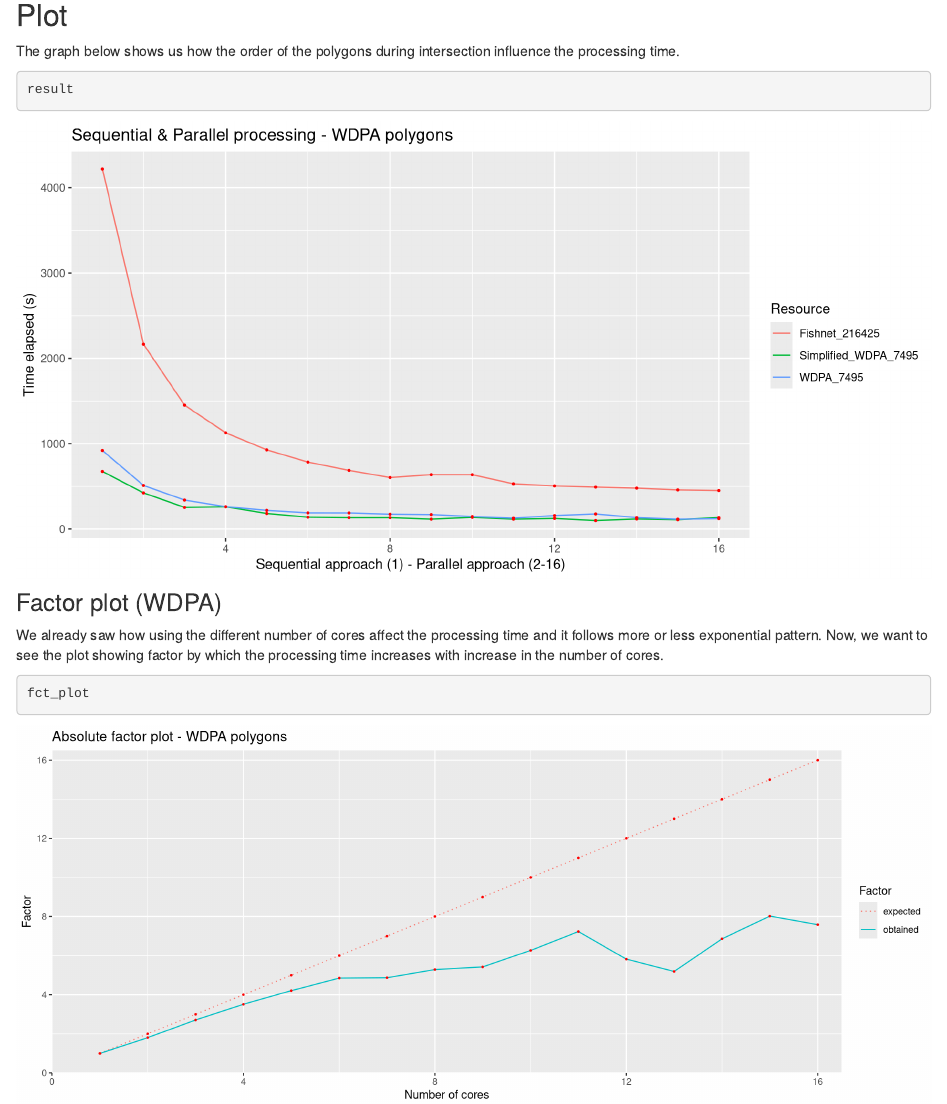
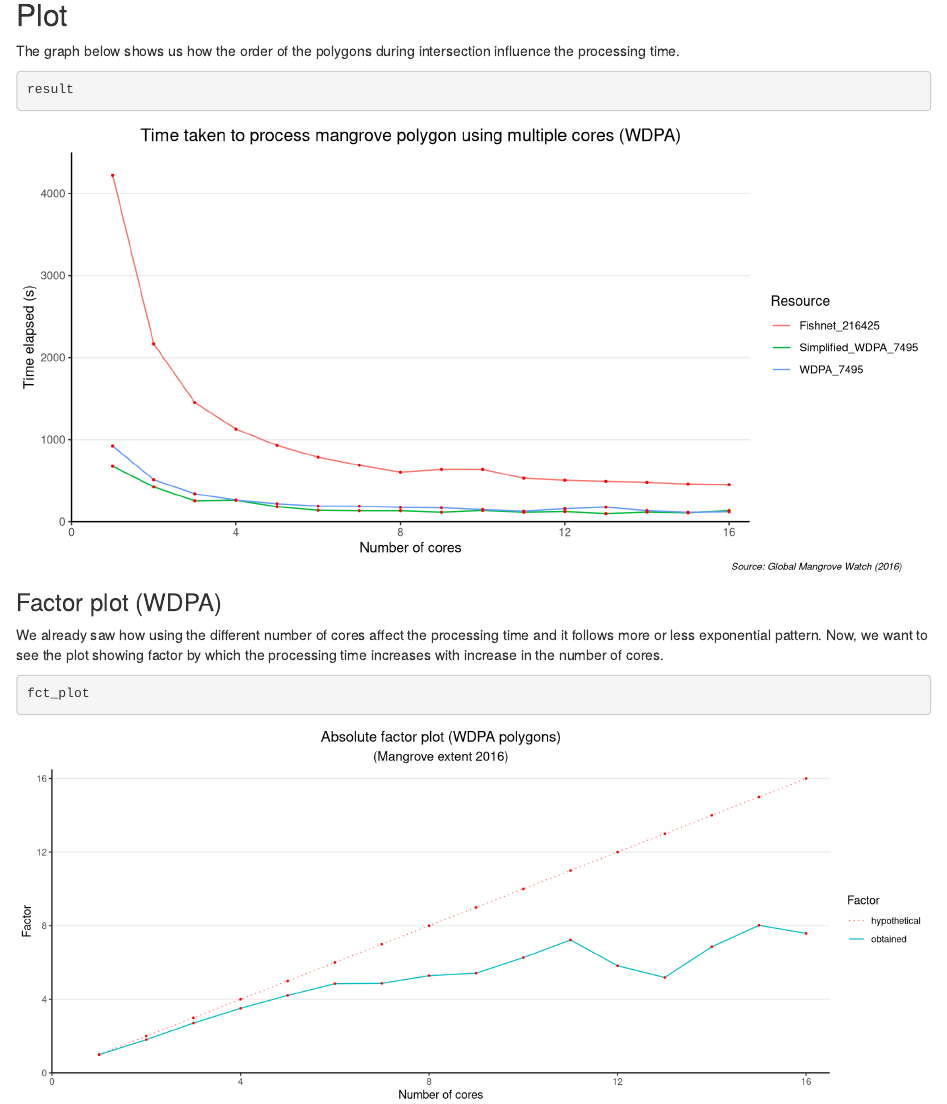
Before and after one commit to Ohm-Np/masters-thesis, an R Markdown document (analysis/05_vector_benchmarks.Rmd): the page in a window 1100 px wide, from 300 px down. Rendered offline with R 4.5, knitr and Pandoc, with nearby package versions; drawn as R Markdown's standard HTML page in place of the format the file asks for.

Commit message:
wflow_publish("analysis/05_vector_benchmarks.Rmd")

````diff
--- a/analysis/05_vector_benchmarks.Rmd
+++ b/analysis/05_vector_benchmarks.Rmd
@@ -27,10 +27,16 @@ df.long <- df.long %>%
 library(ggplot2)
 result <- ggplot(df.long, aes(Cores, value)) +
   geom_line(aes(colour = Resource))+
+  theme_classic() +
+  theme(panel.grid.major.y = element_line(), plot.title = element_text(size = rel(1.25), hjust = 0.5),
+        plot.caption = element_text(size = rel(0.7), hjust = 1.3, face = "italic")) +
+  labs(title = "Time taken to process mangrove polygon using multiple cores (WDPA)",
+       caption = "Source: Global Mangrove Watch (2016)") +
   ylab("Time elapsed (s)")+
-  xlab("Sequential approach (1) - Parallel approach (2-16)")+
-  geom_point(colour = "red", size = 0.5)+
-  ggtitle("Sequential & Parallel processing - WDPA polygons")
+  xlab("Number of cores")+
+  geom_point(colour = "red", size = 0.5) +
+  scale_x_continuous(expand = c(0, 0), limits = c(0, 16.5)) +
+  scale_y_continuous(expand = c(0, 0), limits = c(0, 4500))
 ```
 
 The graph below shows us how the order of the polygons during intersection influence the processing time.
@@ -55,14 +61,14 @@ dftofct <- function(n) {
   fct <- orig.data[[3]][1]/orig.data[[3]][n]
   newdf <- data.frame(Cores = n,
                       obtained = fct,
-                      expected = n)
+                      hypothetical = n)
 }
 listed <- lapply(1:16, dftofct)
 final <- do.call(rbind, listed)
 
 # create line plot from the final data
 long <- tidyr::pivot_longer(final,
-                            cols = c("expected", "obtained"))
+                            cols = c("hypothetical", "obtained"))
 # rename name to Factor
 long <- long %>%
   rename(Factor = name)
@@ -70,8 +76,13 @@ long <- long %>%
 fct_plot <- ggplot(long, aes(x = Cores, y = value, group = Factor)) +
   geom_line(aes(linetype = Factor, color = Factor)) +
   geom_point(colour = "red", size = 0.5) +
+  theme_classic() +
+  theme(panel.grid.major.y = element_line(),
+        plot.title = element_text(size = rel(1.25), hjust = 0.5),
+        plot.subtitle = element_text(size = rel(1.1), hjust = 0.5)) +
+  labs(title = "Absolute factor plot (WDPA polygons)",
+       subtitle = "(Mangrove extent 2016)") +
   scale_linetype_manual(values = c("dotted", "solid")) +
-  ggtitle("Absolute factor plot - WDPA polygons") +
   ylab("Factor") +
   xlab("Number of cores") +
   scale_x_continuous(expand = c(0, 0), limits = c(0, 16.5)) +
````
